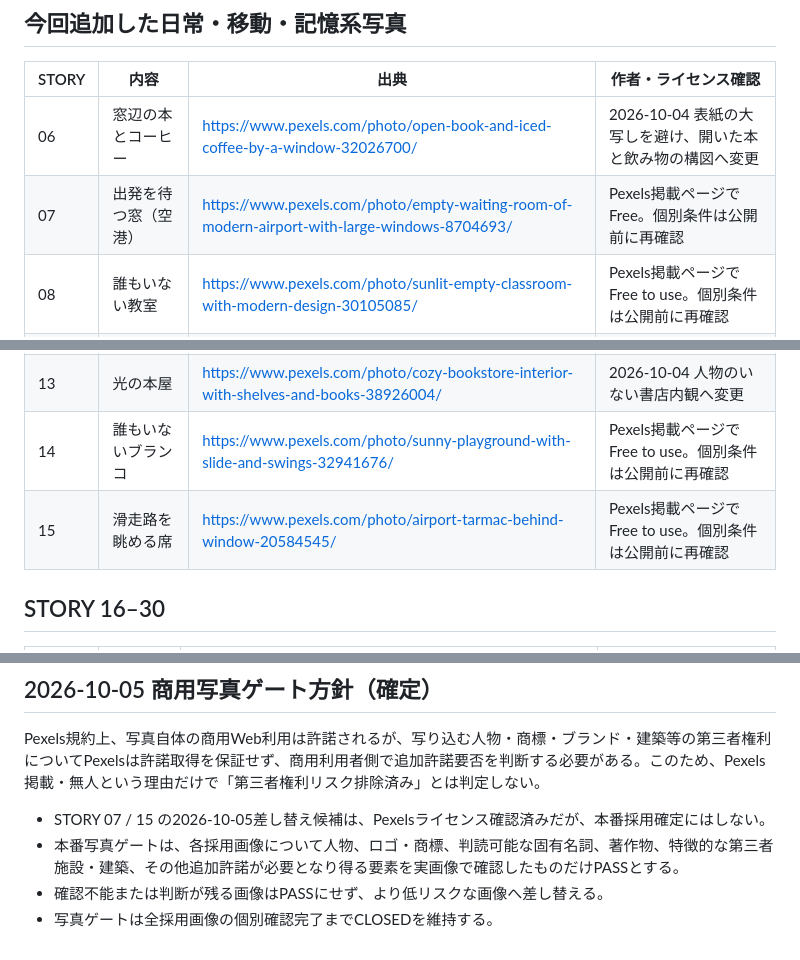
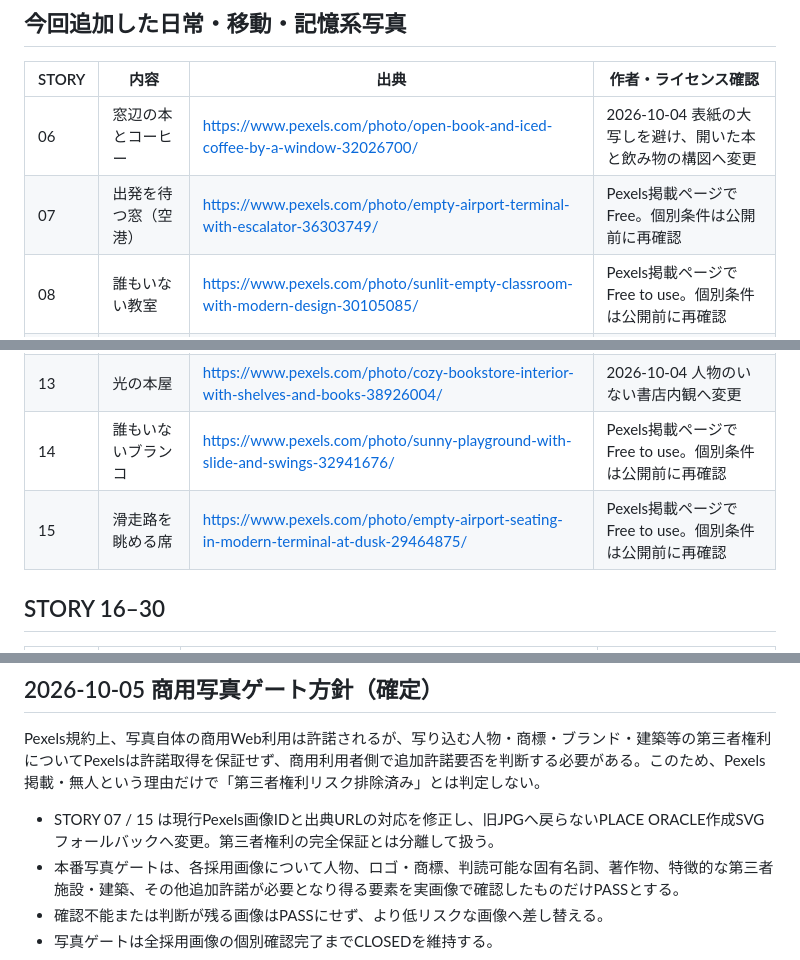
Before and after one commit to placeoracle/place-oracle, a Markdown page: PHOTO_SOURCES.md, 3 parts joined by grey strips. Drawn GitHub-style.

Commit message:
Sync STORY 07 and 15 photo sources

```diff
--- a/PHOTO_SOURCES.md
+++ b/PHOTO_SOURCES.md
@@ -8,7 +8,7 @@ STORY写真の出典と、採用理由を記録する。公開前に各写真ペ
 | STORY | 内容 | 出典 | 作者・ライセンス確認 |
 |---|---|---|---|
 | 06 | 窓辺の本とコーヒー | https://www.pexels.com/photo/open-book-and-iced-coffee-by-a-window-32026700/ | 2026-10-04 表紙の大写しを避け、開いた本と飲み物の構図へ変更 |
-| 07 | 出発を待つ窓（空港） | https://www.pexels.com/photo/empty-waiting-room-of-modern-airport-with-large-windows-8704693/ | Pexels掲載ページでFree。個別条件は公開前に再確認 |
+| 07 | 出発を待つ窓（空港） | https://www.pexels.com/photo/empty-airport-terminal-with-escalator-36303749/ | Pexels掲載ページでFree。個別条件は公開前に再確認 |
 | 08 | 誰もいない教室 | https://www.pexels.com/photo/sunlit-empty-classroom-with-modern-design-30105085/ | Pexels掲載ページでFree to use。個別条件は公開前に再確認 |
 | 09 | 窓越しのホーム | https://www.pexels.com/photo/view-of-the-train-station-platform-through-the-window-23964499/ | Pexels掲載ページでFree to use。個別条件は公開前に再確認 |
 | 10 | 本屋の窓 | https://www.pexels.com/photo/interior-of-a-bookstore-17332570/ | 2026-10-04 人物のいない書店内観へ変更 |
@@ -16,7 +16,7 @@ STORY写真の出典と、採用理由を記録する。公開前に各写真ペ
 | 12 | 旅先の窓（ホテル） | https://www.pexels.com/photo/modern-hotel-room-with-scenic-view-30722813/ | Pexels掲載ページでFree。個別条件は公開前に再確認 |
 | 13 | 光の本屋 | https://www.pexels.com/photo/cozy-bookstore-interior-with-shelves-and-books-38926004/ | 2026-10-04 人物のいない書店内観へ変更 |
 | 14 | 誰もいないブランコ | https://www.pexels.com/photo/sunny-playground-with-slide-and-swings-32941676/ | Pexels掲載ページでFree to use。個別条件は公開前に再確認 |
-| 15 | 滑走路を眺める席 | https://www.pexels.com/photo/airport-tarmac-behind-window-20584545/ | Pexels掲載ページでFree to use。個別条件は公開前に再確認 |
+| 15 | 滑走路を眺める席 | https://www.pexels.com/photo/empty-airport-seating-in-modern-terminal-at-dusk-29464875/ | Pexels掲載ページでFree to use。個別条件は公開前に再確認 |
 
 ## STORY 16–30
 
@@ -120,7 +120,7 @@ Pexels公式ライセンスおよび公式ヘルプでは、Pexels上の写真
 
 Pexels規約上、写真自体の商用Web利用は許諾されるが、写り込む人物・商標・ブランド・建築等の第三者権利についてPexelsは許諾取得を保証せず、商用利用者側で追加許諾要否を判断する必要がある。このため、Pexels掲載・無人という理由だけで「第三者権利リスク排除済み」とは判定しない。
 
-- STORY 07 / 15 の2026-10-05差し替え候補は、Pexelsライセンス確認済みだが、本番採用確定にはしない。
+- STORY 07 / 15 は現行Pexels画像IDと出典URLの対応を修正し、旧JPGへ戻らないPLACE ORACLE作成SVGフォールバックへ変更。第三者権利の完全保証とは分離して扱う。
 - 本番写真ゲートは、各採用画像について人物、ロゴ・商標、判読可能な固有名詞、著作物、特徴的な第三者施設・建築、その他追加許諾が必要となり得る要素を実画像で確認したものだけPASSとする。
 - 確認不能または判断が残る画像はPASSにせず、より低リスクな画像へ差し替える。
 - 写真ゲートは全採用画像の個別確認完了までCLOSEDを維持する。
```
